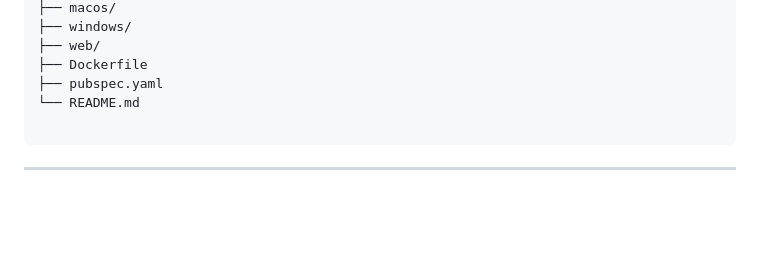
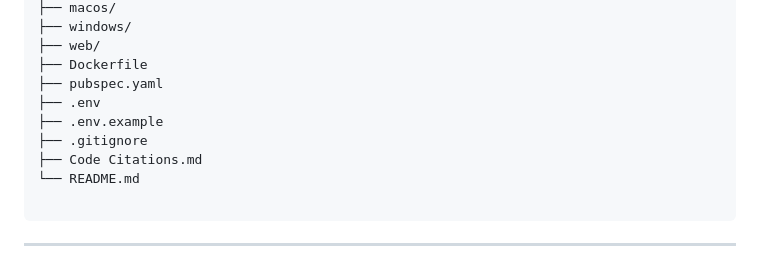
Before and after one commit to Nihar16/BUDGET-AND-EXPENSE-TRACKER, a Markdown page: README.md, the part around the change. Rendered like a GitHub page; blank space fills up the shorter version.

Commit message:
Add new files to project structure in README

````diff
--- a/README.md
+++ b/README.md
@@ -325,6 +325,10 @@ BUDGET-AND-EXPENSE-TRACKER/
 ├── web/
 ├── Dockerfile
 ├── pubspec.yaml
+├── .env
+├── .env.example
+├── .gitignore
+├── Code Citations.md
 └── README.md
 
 ```
````
